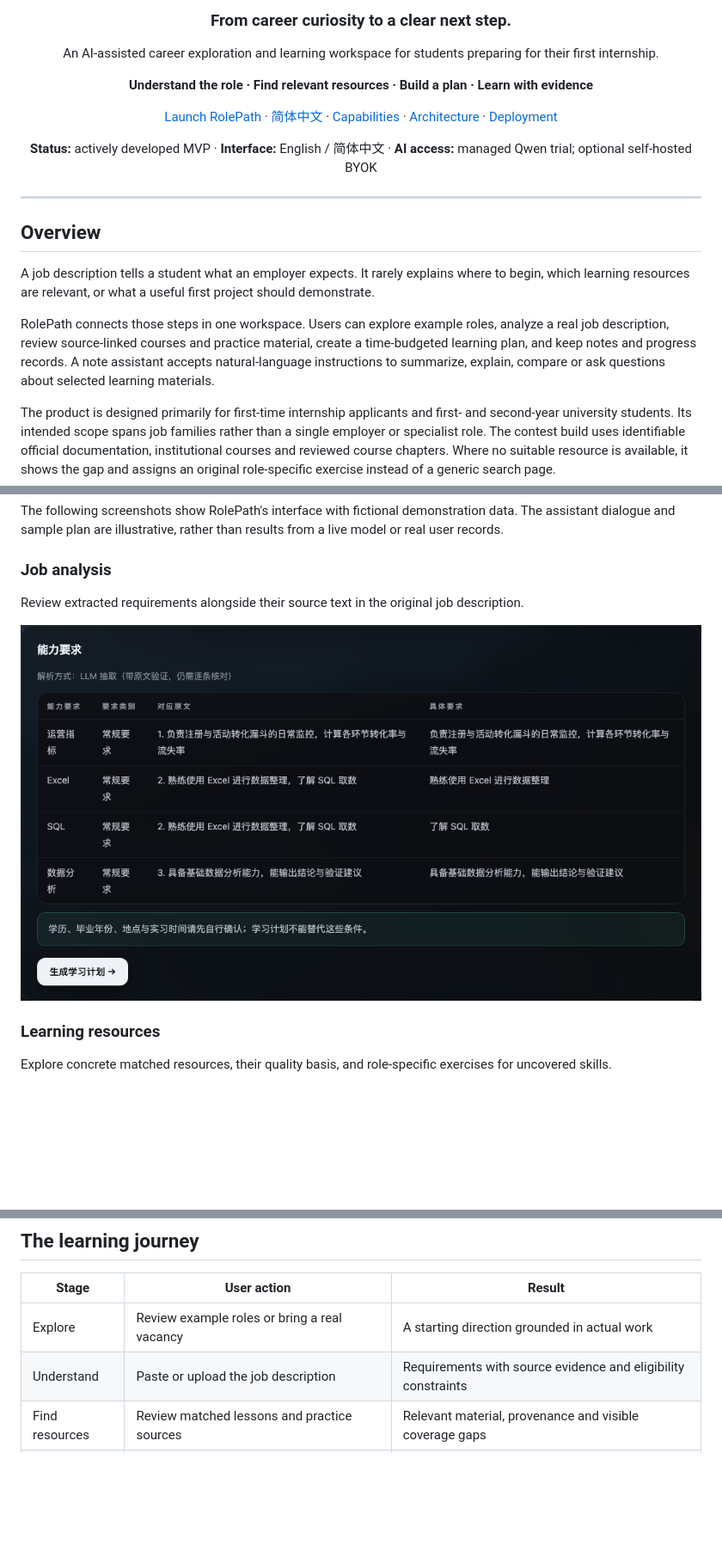
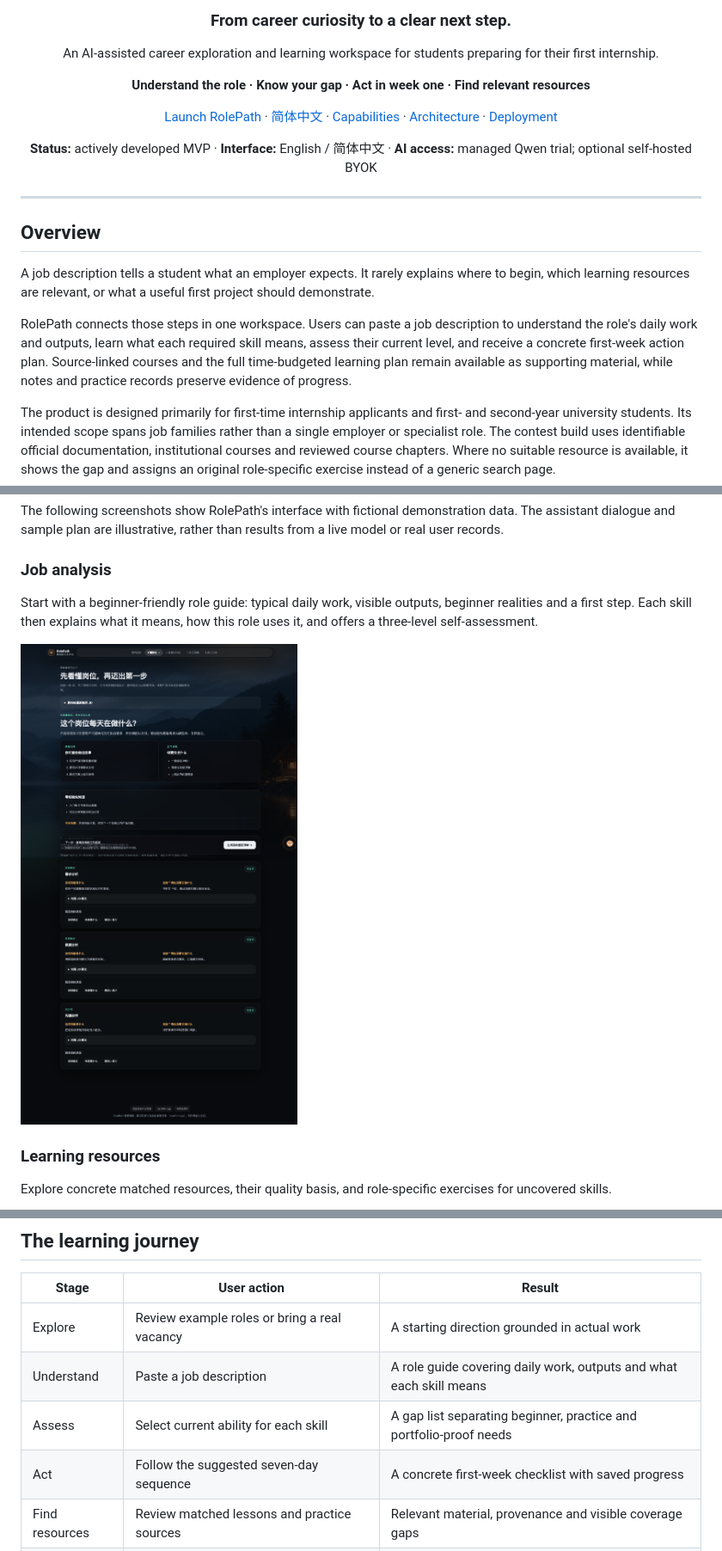
Before and after one commit to kodiak-10/rolepath, a Markdown page: README.md, 3 parts joined by grey strips. Shown at 86% size. GitHub-like rendering; pictures changed too: docs/screenshots/job-analysis.png; blank space fills up the shorter version.

Commit message:
Guide beginners from role understanding to first-week action

```diff
--- a/README.md
+++ b/README.md
@@ -8,7 +8,7 @@
 
 An AI-assisted career exploration and learning workspace for students preparing for their first internship.
 
-**Understand the role · Find relevant resources · Build a plan · Learn with evidence**
+**Understand the role · Know your gap · Act in week one · Find relevant resources**
 
 [Launch RolePath](https://rolepath-practice-0k9njso9yf2.qoder.zone) · [简体中文](README.zh-CN.md) · [Capabilities](#product-capabilities) · [Architecture](#architecture) · [Deployment](#deployment)
 
@@ -22,7 +22,7 @@ An AI-assisted career exploration and learning workspace for students preparing
 
 A job description tells a student what an employer expects. It rarely explains where to begin, which learning resources are relevant, or what a useful first project should demonstrate.
 
-RolePath connects those steps in one workspace. Users can explore example roles, analyze a real job description, review source-linked courses and practice material, create a time-budgeted learning plan, and keep notes and progress records. A note assistant accepts natural-language instructions to summarize, explain, compare or ask questions about selected learning materials.
+RolePath connects those steps in one workspace. Users can paste a job description to understand the role's daily work and outputs, learn what each required skill means, assess their current level, and receive a concrete first-week action plan. Source-linked courses and the full time-budgeted learning plan remain available as supporting material, while notes and practice records preserve evidence of progress.
 
 The product is designed primarily for first-time internship applicants and first- and second-year university students. Its intended scope spans job families rather than a single employer or specialist role. The contest build uses identifiable official documentation, institutional courses and reviewed course chapters. Where no suitable resource is available, it shows the gap and assigns an original role-specific exercise instead of a generic search page.
 
@@ -34,5 +34,5 @@ The following screenshots show RolePath's interface with fictional demonstration
 
 ### Job analysis
 
-Review extracted requirements alongside their source text in the original job description.
+Start with a beginner-friendly role guide: typical daily work, visible outputs, beginner realities and a first step. Each skill then explains what it means, how this role uses it, and offers a three-level self-assessment.
 
@@ -61,7 +61,9 @@ Upload a resume, build structured resume memory, and optimize it against the cur
 | Stage | User action | Result |
 | --- | --- | --- |
 | Explore | Review example roles or bring a real vacancy | A starting direction grounded in actual work |
-| Understand | Paste or upload the job description | Requirements with source evidence and eligibility constraints |
+| Understand | Paste a job description | A role guide covering daily work, outputs and what each skill means |
+| Assess | Select current ability for each skill | A gap list separating beginner, practice and portfolio-proof needs |
+| Act | Follow the suggested seven-day sequence | A concrete first-week checklist with saved progress |
 | Find resources | Review matched lessons and practice sources | Relevant material, provenance and visible coverage gaps |
 | Plan | Describe prior experience and choose a time budget | A saved sequence of learning, review and practice tasks |
 | Learn | Complete tasks, record study time and upload notes | Check-ins, reflections and accumulated learning material |
```
Also changed, not shown: other parts of README.md (+1 -1 lines), README.zh-CN.md (+7 -5 lines), 8 other files.
